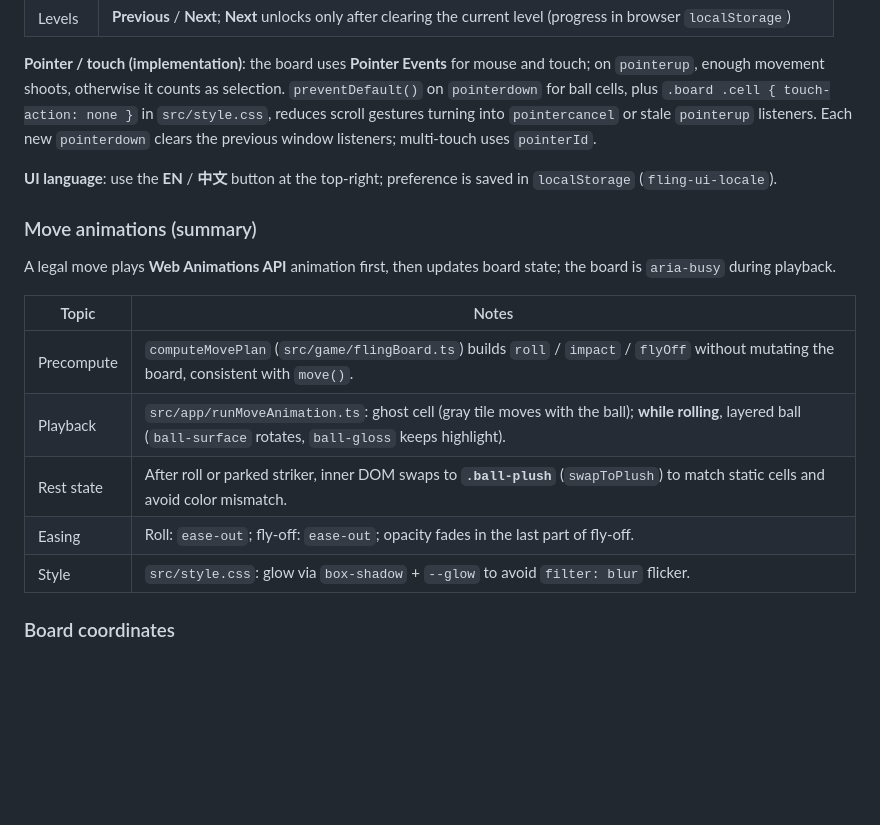
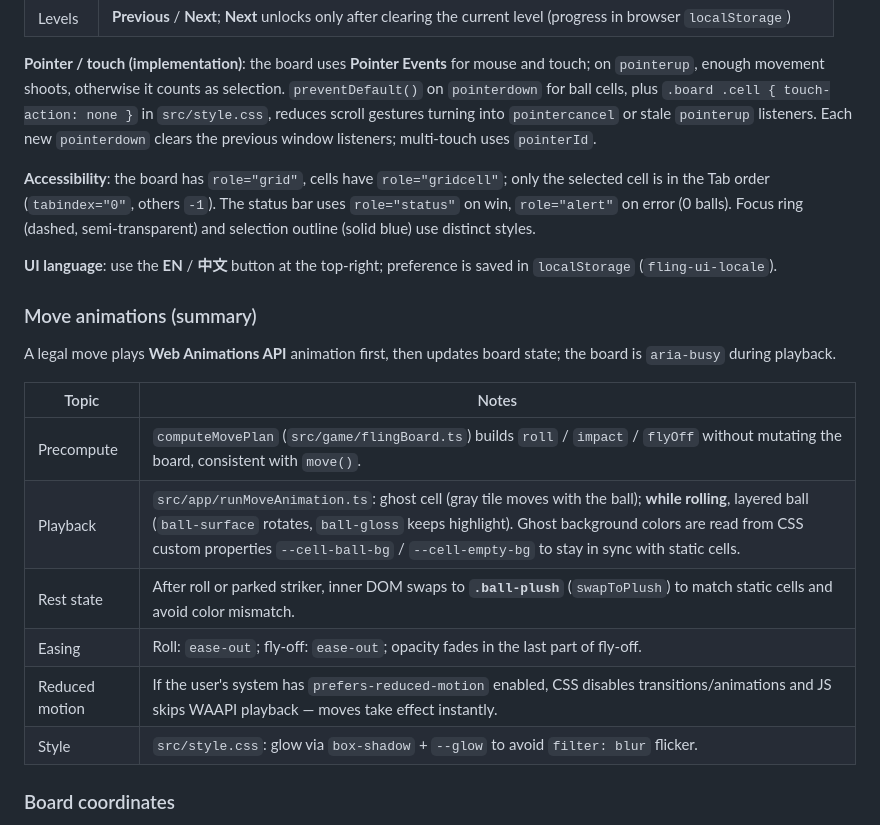
Before and after one commit to layiku/WebFling, a Markdown page: README.en.md, the part around the change. GitHub-like rendering; blank space fills up the shorter version.

```diff
--- a/README.en.md
+++ b/README.en.md
@@ -84,6 +84,8 @@ This is a **static front-end only**—no separate backend. Steps:
 
 **Pointer / touch (implementation)**: the board uses **Pointer Events** for mouse and touch; on `pointerup`, enough movement shoots, otherwise it counts as selection. `preventDefault()` on `pointerdown` for ball cells, plus `.board .cell { touch-action: none }` in `src/style.css`, reduces scroll gestures turning into `pointercancel` or stale `pointerup` listeners. Each new `pointerdown` clears the previous window listeners; multi-touch uses `pointerId`.
 
+**Accessibility**: the board has `role="grid"`, cells have `role="gridcell"`; only the selected cell is in the Tab order (`tabindex="0"`, others `-1`). The status bar uses `role="status"` on win, `role="alert"` on error (0 balls). Focus ring (dashed, semi-transparent) and selection outline (solid blue) use distinct styles.
+
 **UI language**: use the **EN** / **中文** button at the top-right; preference is saved in `localStorage` (`fling-ui-locale`).
 
 ### Move animations (summary)
@@ -93,9 +95,10 @@ A legal move plays **Web Animations API** animation first, then updates board st
 | Topic | Notes |
 |-------|--------|
 | Precompute | `computeMovePlan` (`src/game/flingBoard.ts`) builds `roll` / `impact` / `flyOff` without mutating the board, consistent with `move()`. |
-| Playback | `src/app/runMoveAnimation.ts`: ghost cell (gray tile moves with the ball); **while rolling**, layered ball (`ball-surface` rotates, `ball-gloss` keeps highlight). |
+| Playback | `src/app/runMoveAnimation.ts`: ghost cell (gray tile moves with the ball); **while rolling**, layered ball (`ball-surface` rotates, `ball-gloss` keeps highlight). Ghost background colors are read from CSS custom properties `--cell-ball-bg` / `--cell-empty-bg` to stay in sync with static cells. |
 | Rest state | After roll or parked striker, inner DOM swaps to **`.ball-plush`** (`swapToPlush`) to match static cells and avoid color mismatch. |
 | Easing | Roll: `ease-out`; fly-off: `ease-out`; opacity fades in the last part of fly-off. |
+| Reduced motion | If the user's system has `prefers-reduced-motion` enabled, CSS disables transitions/animations and JS skips WAAPI playback — moves take effect instantly. |
 | Style | `src/style.css`: glow via `box-shadow` + `--glow` to avoid `filter: blur` flicker. |
 
 ### Board coordinates
```
Also changed, not shown: README.md (+4 -1 lines).
